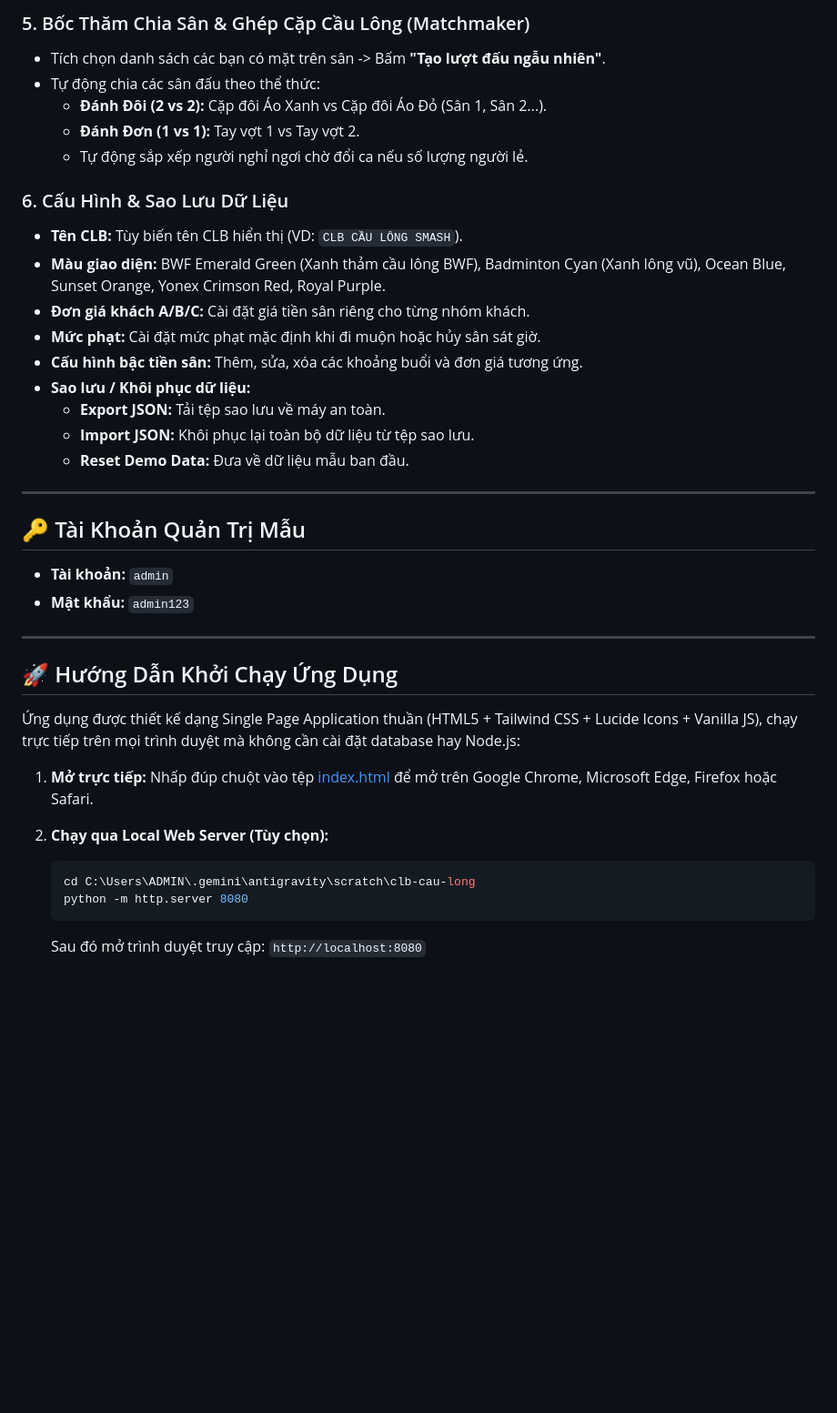
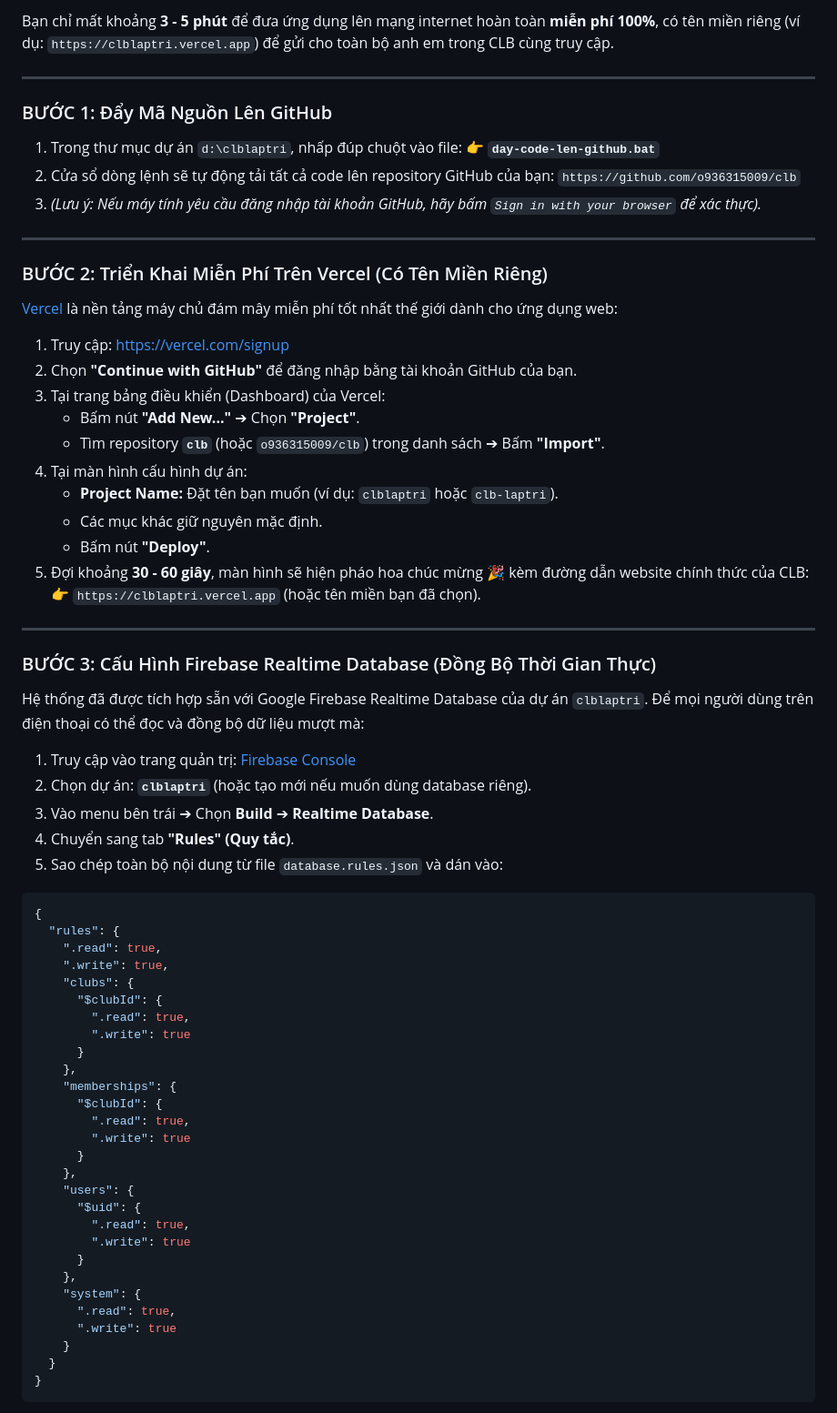
Before and after one commit to o936315009/laptri, a Markdown page: README.md, the part around one of its changes. Shown at 91% size. Rendered like a GitHub page; blank space fills up the shorter version.

Commit message:
feat: hoan tat cau hinh CLB hoat dong voi du lieu nhap moi va huong dan deploy

````diff
--- a/README.md
+++ b/README.md
@@ -49,40 +14,72 @@
-### 5. Bốc Thăm Chia Sân & Ghép Cặp Cầu Lông (Matchmaker)
-- Tích chọn danh sách các bạn có mặt trên sân -> Bấm **"Tạo lượt đấu ngẫu nhiên"**.
-- Tự động chia các sân đấu theo thể thức:
-  - **Đánh Đôi (2 vs 2):** Cặp đôi Áo Xanh vs Cặp đôi Áo Đỏ (Sân 1, Sân 2...).
-  - **Đánh Đơn (1 vs 1):** Tay vợt 1 vs Tay vợt 2.
-  - Tự động sắp xếp người nghỉ ngơi chờ đổi ca nếu số lượng người lẻ.
-
-### 6. Cấu Hình & Sao Lưu Dữ Liệu
-- **Tên CLB:** Tùy biến tên CLB hiển thị (VD: `CLB CẦU LÔNG SMASH`).
-- **Màu giao diện:** BWF Emerald Green (Xanh thảm cầu lông BWF), Badminton Cyan (Xanh lông vũ), Ocean Blue, Sunset Orange, Yonex Crimson Red, Royal Purple.
-- **Đơn giá khách A/B/C:** Cài đặt giá tiền sân riêng cho từng nhóm khách.
-- **Mức phạt:** Cài đặt mức phạt mặc định khi đi muộn hoặc hủy sân sát giờ.
-- **Cấu hình bậc tiền sân:** Thêm, sửa, xóa các khoảng buổi và đơn giá tương ứng.
-- **Sao lưu / Khôi phục dữ liệu:**
-  - **Export JSON:** Tải tệp sao lưu về máy an toàn.
-  - **Import JSON:** Khôi phục lại toàn bộ dữ liệu từ tệp sao lưu.
-  - **Reset Demo Data:** Đưa về dữ liệu mẫu ban đầu.
+Bạn chỉ mất khoảng **3 - 5 phút** để đưa ứng dụng lên mạng internet hoàn toàn **miễn phí 100%**, có tên miền riêng (ví dụ: `https://clblaptri.vercel.app`) để gửi cho toàn bộ anh em trong CLB cùng truy cập.
 
 ---
 
-## 🔑 Tài Khoản Quản Trị Mẫu
+### BƯỚC 1: Đẩy Mã Nguồn Lên GitHub
 
-- **Tài khoản:** `admin`
-- **Mật khẩu:** `admin123`
+1. Trong thư mục dự án `d:\clblaptri`, nhấp đúp chuột vào file:
+   👉 **`day-code-len-github.bat`**
+2. Cửa sổ dòng lệnh sẽ tự động tải tất cả code lên repository GitHub của bạn: `https://github.com/o936315009/clb`
+3. *(Lưu ý: Nếu máy tính yêu cầu đăng nhập tài khoản GitHub, hãy bấm `Sign in with your browser` để xác thực).*
 
 ---
 
-## 🚀 Hướng Dẫn Khởi Chạy Ứng Dụng
+### BƯỚC 2: Triển Khai Miễn Phí Trên Vercel (Có Tên Miền Riêng)
 
-Ứng dụng được thiết kế dạng Single Page Application thuần (HTML5 + Tailwind CSS + Lucide Icons + Vanilla JS), chạy trực tiếp trên mọi trình duyệt mà không cần cài đặt database hay Node.js:
+[Vercel](https://vercel.com) là nền tảng máy chủ đám mây miễn phí tốt nhất thế giới dành cho ứng dụng web:
 
-1. **Mở trực tiếp:**
-   Nhấp đúp chuột vào tệp [index.html](file:///C:/Users/ADMIN/.gemini/antigravity/scratch/clb-cau-long/index.html) để mở trên Google Chrome, Microsoft Edge, Firefox hoặc Safari.
+1. Truy cập: [https://vercel.com/signup](https://vercel.com/signup)
+2. Chọn **"Continue with GitHub"** để đăng nhập bằng tài khoản GitHub của bạn.
+3. Tại trang bảng điều khiển (Dashboard) của Vercel:
+   - Bấm nút **"Add New..."** ➔ Chọn **"Project"**.
+   - Tìm repository **`clb`** (hoặc `o936315009/clb`) trong danh sách ➔ Bấm **"Import"**.
+4. Tại màn hình cấu hình dự án:
+   - **Project Name:** Đặt tên bạn muốn (ví dụ: `clblaptri` hoặc `clb-laptri`).
+   - Các mục khác giữ nguyên mặc định.
+   - Bấm nút **"Deploy"**.
+5. Đợi khoảng **30 - 60 giây**, màn hình sẽ hiện pháo hoa chúc mừng 🎉 kèm đường dẫn website chính thức của CLB:
+   👉 `https://clblaptri.vercel.app` (hoặc tên miền bạn đã chọn).
 
-2. **Chạy qua Local Web Server (Tùy chọn):**
-   ```powershell
-   cd C:\Users\ADMIN\.gemini\antigravity\scratch\clb-cau-long
-   python -m http.server 8080
-   ```
-   Sau đó mở trình duyệt truy cập: `http://localhost:8080`
+---
+
+### BƯỚC 3: Cấu Hình Firebase Realtime Database (Đồng Bộ Thời Gian Thực)
+
+Hệ thống đã được tích hợp sẵn với Google Firebase Realtime Database của dự án `clblaptri`. Để mọi người dùng trên điện thoại có thể đọc và đồng bộ dữ liệu mượt mà:
+
+1. Truy cập vào trang quản trị: [Firebase Console](https://console.firebase.google.com/)
+2. Chọn dự án: **`clblaptri`** (hoặc tạo mới nếu muốn dùng database riêng).
+3. Vào menu bên trái ➔ Chọn **Build** ➔ **Realtime Database**.
+4. Chuyển sang tab **"Rules" (Quy tắc)**.
+5. Sao chép toàn bộ nội dung từ file `database.rules.json` và dán vào:
+
+```json
+{
+  "rules": {
+    ".read": true,
+    ".write": true,
+    "clubs": {
+      "$clubId": {
+        ".read": true,
+        ".write": true
+      }
+    },
+    "memberships": {
+      "$clubId": {
+        ".read": true,
+        ".write": true
+      }
+    },
+    "users": {
+      "$uid": {
+        ".read": true,
+        ".write": true
+      }
+    },
+    "system": {
+      ".read": true,
+      ".write": true
+    }
+  }
+}
+```
+
````
Also changed, not shown: other parts of README.md (+60 -43 lines).
